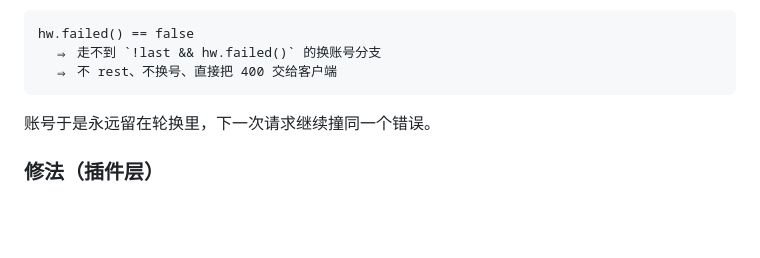
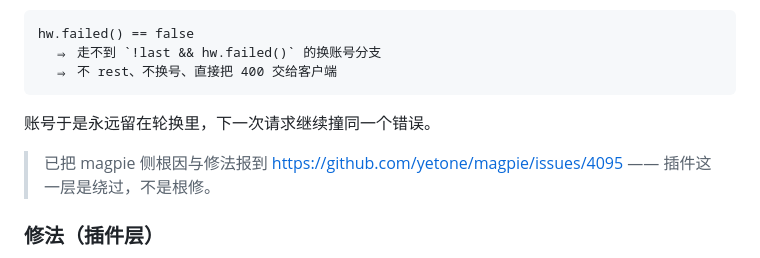
Before and after one commit to MYCF711/magpie-magicrew-auth, a Markdown page: CHANGELOG.md, the part around the change. GitHub-like rendering; blank space fills up the shorter version.

Commit message:
docs: 坑 18 / CHANGELOG 补上 magpie issue #4095 链接

````diff
--- a/CHANGELOG.md
+++ b/CHANGELOG.md
@@ -31,6 +31,9 @@ hw.failed() == false
 ```
 
 账号于是永远留在轮换里，下一次请求继续撞同一个错误。
+
+> 已把 magpie 侧根因与修法报到 https://github.com/yetone/magpie/issues/4095 ——
+> 插件这一层是绕过，不是根修。
 
 ### 修法（插件层）
 
````
Also changed, not shown: AGENTS.md (+1 -1 lines).
